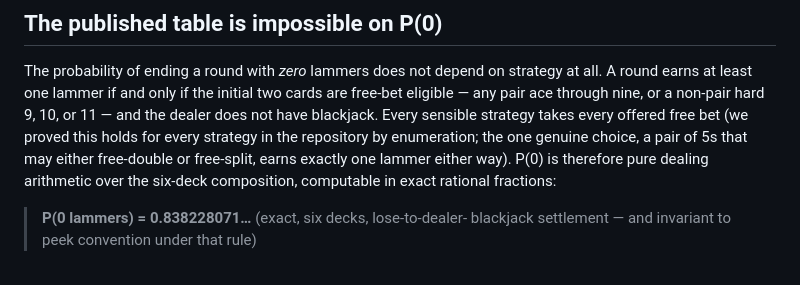
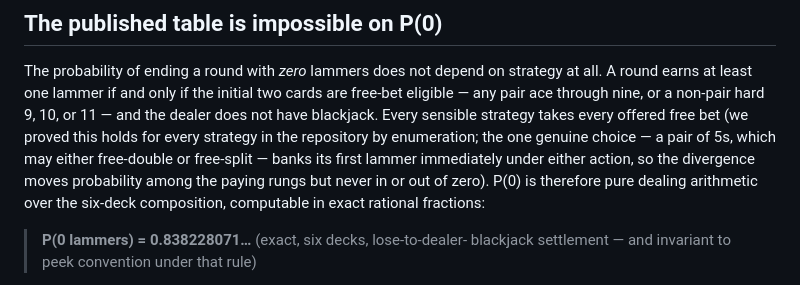
Before and after one commit to mrwatts88/ride-free-sim, a Markdown page: docs/ARTICLE_POG.md, the part around the change. GitHub-like rendering.

```diff
--- a/docs/ARTICLE_POG.md
+++ b/docs/ARTICLE_POG.md
@@ -100,9 +100,10 @@ strategy at all. A round earns at least one lammer if and only if the
 initial two cards are free-bet eligible — any pair ace through nine, or a
 non-pair hard 9, 10, or 11 — and the dealer does not have blackjack. Every
 sensible strategy takes every offered free bet (we proved this holds for
-every strategy in the repository by enumeration; the one genuine choice, a
-pair of 5s that may either free-double or free-split, earns exactly one
-lammer either way). P(0) is therefore pure dealing arithmetic over the
+every strategy in the repository by enumeration; the one genuine choice —
+a pair of 5s, which may either free-double or free-split — banks its
+first lammer immediately under either action, so the divergence moves
+probability among the paying rungs but never in or out of zero). P(0) is therefore pure dealing arithmetic over the
 six-deck composition, computable in exact rational fractions:
 
 > **P(0 lammers) = 0.838228071…** (exact, six decks, lose-to-dealer-
```
Also changed, not shown: docs/EXPERIMENTS.md (+3 -2 lines).
